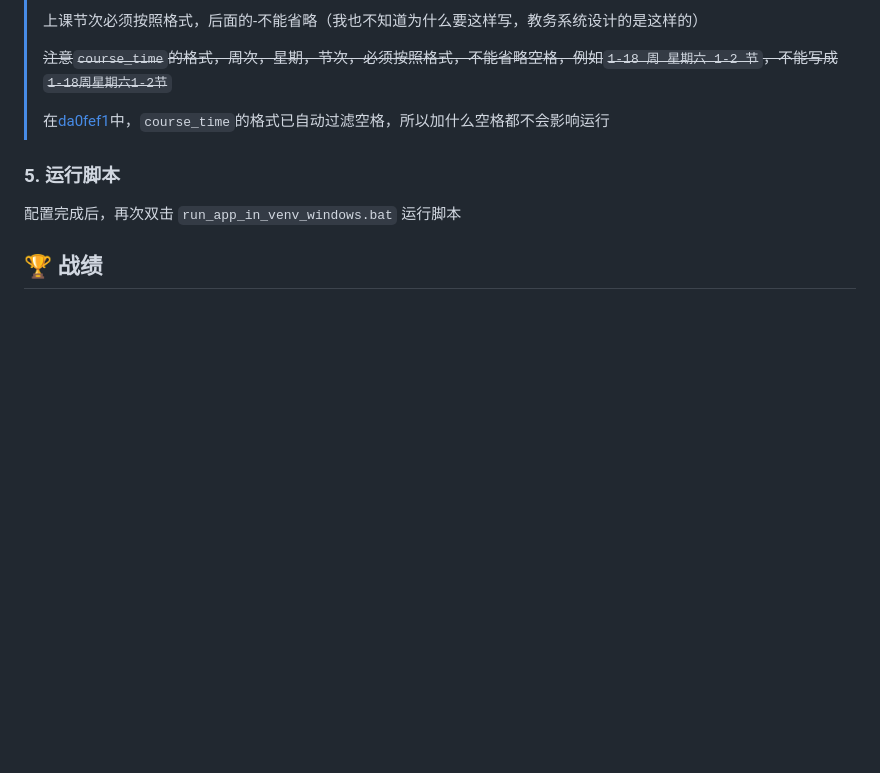
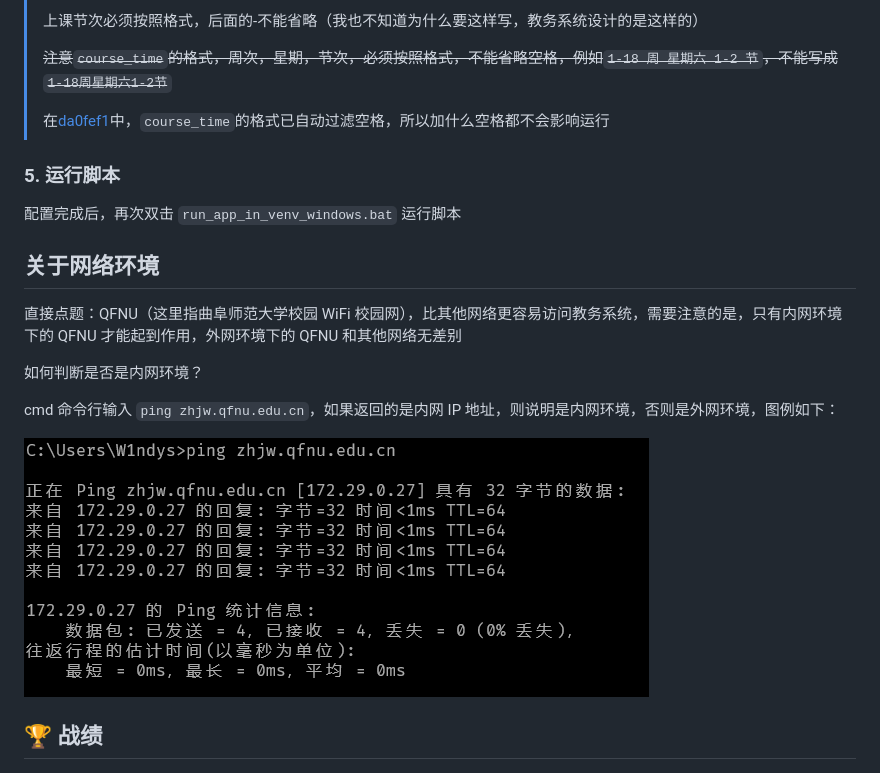
Before and after one commit to W1ndys/QFNUCourseSelector, a Markdown page: README.md, the part around the change. Rendered like a GitHub page; pictures changed too: assets/images/ping_zhjw.qfnu.edu.cn.png (added); blank space fills up the shorter version.

Commit message:
docs: 添加网络环境说明和内网判断方法
- 在 README.md 中新增关于 QFNU 网络环境的说明
- 添加如何判断是否处于内网环境的指导
- 插入 ping 命令示例图片

```diff
--- a/README.md
+++ b/README.md
@@ -123,6 +123,16 @@ git clone git@github.com:W1ndys/QFNUCourseSelector.git
 
 配置完成后，再次双击 `run_app_in_venv_windows.bat` 运行脚本
 
+## 关于网络环境
+
+直接点题：QFNU（这里指曲阜师范大学校园 WiFi 校园网），比其他网络更容易访问教务系统，需要注意的是，只有内网环境下的 QFNU 才能起到作用，外网环境下的 QFNU 和其他网络无差别
+
+如何判断是否是内网环境？
+
+cmd 命令行输入 `ping zhjw.qfnu.edu.cn`，如果返回的是内网 IP 地址，则说明是内网环境，否则是外网环境，图例如下：
+
+![image](./assets/images/ping_zhjw.qfnu.edu.cn.png)
+
 ## 🏆 战绩
 
 ![image](./assets/images/successful.png)
```
